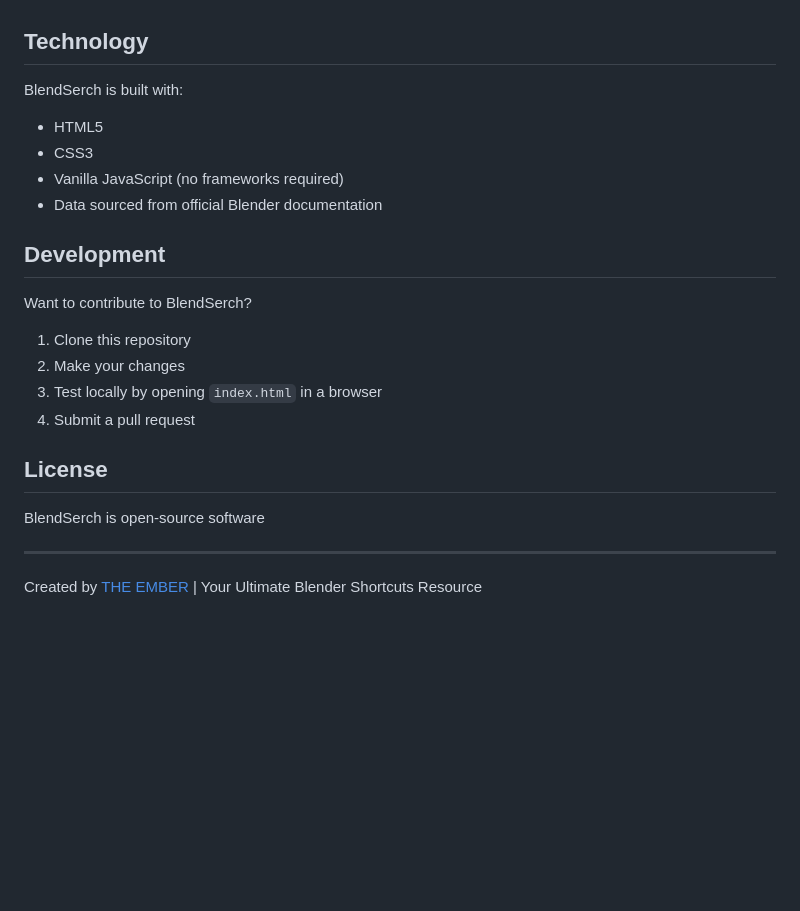
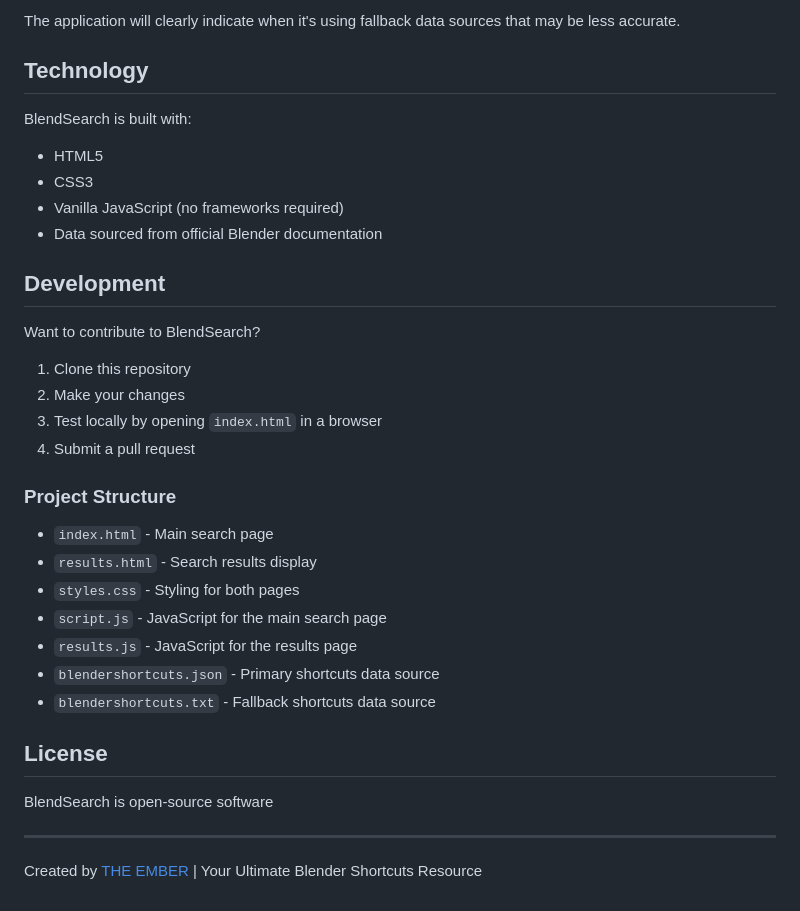
Before and after one commit to TheEmber1/BlendSearch, a Markdown page: README.md, the part around the change printed below. Drawn GitHub-style; blank space fills up the shorter version.

```diff
--- a/README.md
+++ b/README.md
@@ -22,7 +43,8 @@ BlendSerch is a fast, efficient web application designed to help Blender users q
+The application will clearly indicate when it's using fallback data sources that may be less accurate.
 
 ## Technology
 
-BlendSerch is built with:
+BlendSearch is built with:
 
 - HTML5
 - CSS3
@@ -31,16 +53,26 @@ BlendSerch is built with:
 
 ## Development
 
-Want to contribute to BlendSerch?
+Want to contribute to BlendSearch?
 
 1. Clone this repository
 2. Make your changes
 3. Test locally by opening `index.html` in a browser
 4. Submit a pull request
 
+### Project Structure
+
+- `index.html` - Main search page
+- `results.html` - Search results display
+- `styles.css` - Styling for both pages
+- `script.js` - JavaScript for the main search page
+- `results.js` - JavaScript for the results page
+- `blendershortcuts.json` - Primary shortcuts data source
+- `blendershortcuts.txt` - Fallback shortcuts data source
+
 ## License
 
-BlendSerch is open-source software
+BlendSearch is open-source software
 
 ---
 
```
Also changed, not shown: other parts of README.md (+24 -3 lines), Logo/Logo32x32.png (added), Logo/Logohighres.png (added), Screenshots/Screenshot 2025-03-15 112854.png (deleted), Screenshots/mainpage.jpg (added), Screenshots/searchpage.jpg (added), 2 other files.
